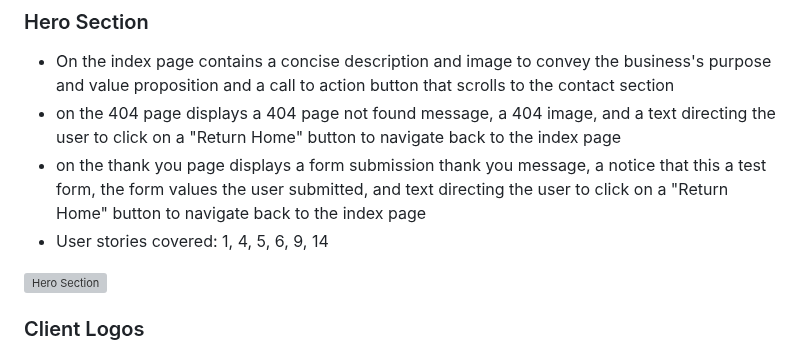
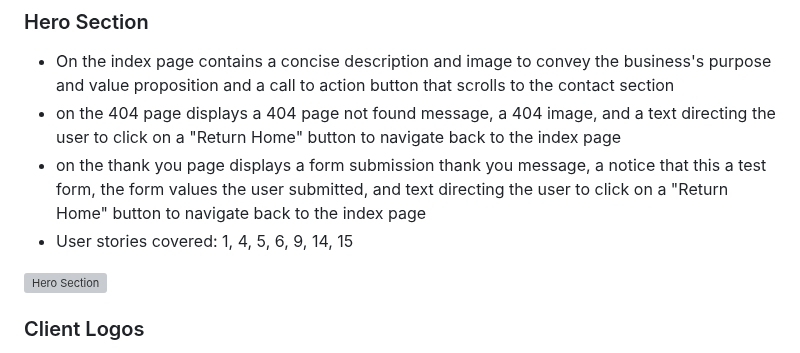
Before and after one commit to mat-shepherd/ci-pp1-nurture-seo, a Markdown page: README.md, the part around the change. Drawn GitHub-style; grey boxes are pictures that could not be loaded.

Commit message:
Docs: add user story to hearo section feature in readme

```diff
--- a/README.md
+++ b/README.md
@@ -238,7 +238,7 @@ The website consists of three pages in total, an index page, a thank you page, a
 - On the index page contains a concise description and image to convey the business's purpose and value proposition and a call to action button that scrolls to the contact section
 - on the 404 page displays a 404 page not found message, a 404 image, and a text directing the user to click on a "Return Home" button to navigate back to the index page
 - on the thank you page displays a form submission thank you message, a notice that this a test form, the form values the user submitted, and text directing the user to click on a "Return Home" button to navigate back to the index page
-- User stories covered: 1, 4, 5, 6, 9, 14
+- User stories covered: 1, 4, 5, 6, 9, 14, 15
 
 ![Hero Section](docs/features/hero-section.webp)
 
```
